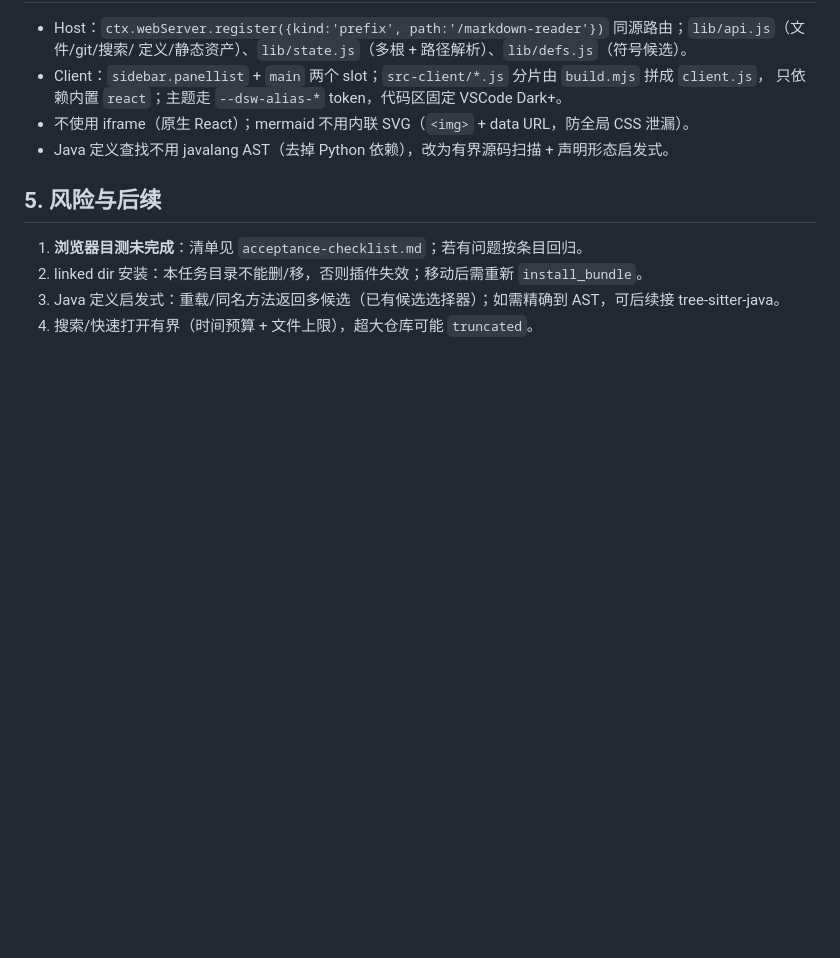
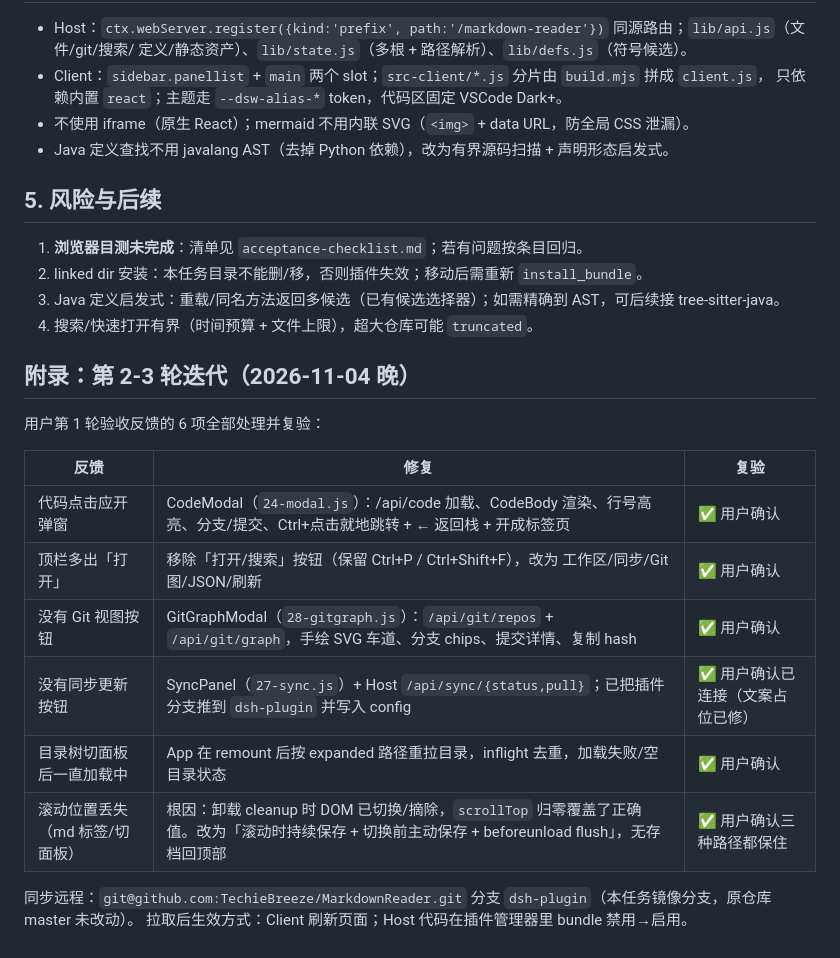
Before and after one commit to TechieBreeze/MarkdownReader, a Markdown page: docs/final-report.md, the part around the change. Rendered like a GitHub page; blank space fills up the shorter version.

Commit message:
docs: round 2-3 iteration appendix (six reported issues)

```diff
--- a/docs/final-report.md
+++ b/docs/final-report.md
@@ -52,3 +52,19 @@ mermaid 懒渲染、Ctrl+点击定义跳转（Java 声明启发式 + JS/TS impor
 2. linked dir 安装：本任务目录不能删/移，否则插件失效；移动后需重新 `install_bundle`。
 3. Java 定义启发式：重载/同名方法返回多候选（已有候选选择器）；如需精确到 AST，可后续接 tree-sitter-java。
 4. 搜索/快速打开有界（时间预算 + 文件上限），超大仓库可能 `truncated`。
+
+## 附录：第 2-3 轮迭代（2026-11-04 晚）
+
+用户第 1 轮验收反馈的 6 项全部处理并复验：
+
+| 反馈 | 修复 | 复验 |
+|---|---|---|
+| 代码点击应开弹窗 | CodeModal（`24-modal.js`）：/api/code 加载、CodeBody 渲染、行号高亮、分支/提交、Ctrl+点击就地跳转 + ← 返回栈 + 开成标签页 | ✅ 用户确认 |
+| 顶栏多出「打开」 | 移除「打开/搜索」按钮（保留 Ctrl+P / Ctrl+Shift+F），改为 工作区/同步/Git 图/JSON/刷新 | ✅ 用户确认 |
+| 没有 Git 视图按钮 | GitGraphModal（`28-gitgraph.js`）：`/api/git/repos` + `/api/git/graph`，手绘 SVG 车道、分支 chips、提交详情、复制 hash | ✅ 用户确认 |
+| 没有同步更新按钮 | SyncPanel（`27-sync.js`）+ Host `/api/sync/{status,pull}`；已把插件分支推到 `dsh-plugin` 并写入 config | ✅ 用户确认已连接（文案占位已修） |
+| 目录树切面板后一直加载中 | App 在 remount 后按 expanded 路径重拉目录，inflight 去重，加载失败/空目录状态 | ✅ 用户确认 |
+| 滚动位置丢失（md 标签/切面板） | 根因：卸载 cleanup 时 DOM 已切换/摘除，`scrollTop` 归零覆盖了正确值。改为「滚动时持续保存 + 切换前主动保存 + beforeunload flush」，无存档回顶部 | ✅ 用户确认三种路径都保住 |
+
+同步远程：`git@github.com:TechieBreeze/MarkdownReader.git` 分支 `dsh-plugin`（本任务镜像分支，原仓库 master 未改动）。
+拉取后生效方式：Client 刷新页面；Host 代码在插件管理器里 bundle 禁用→启用。
```
